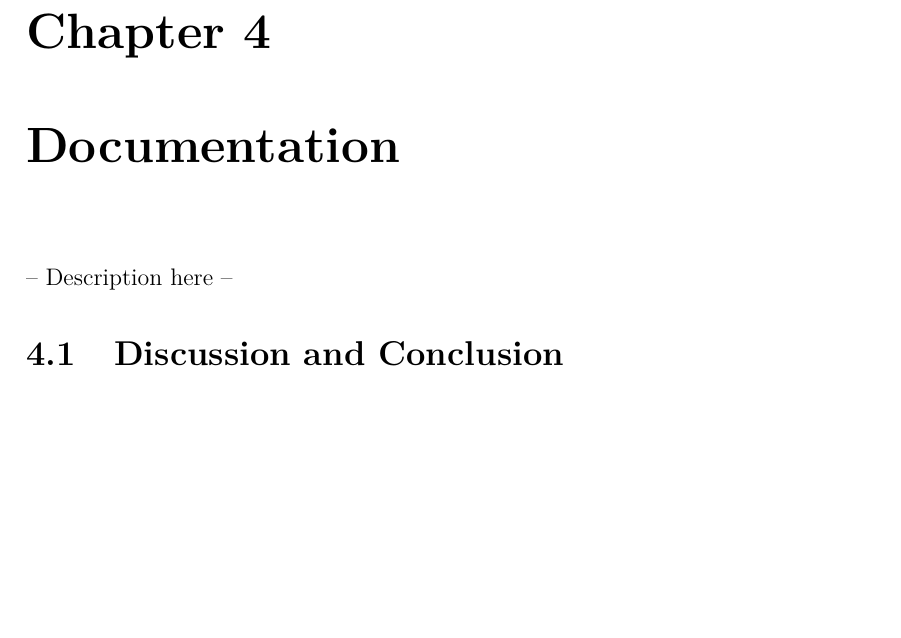
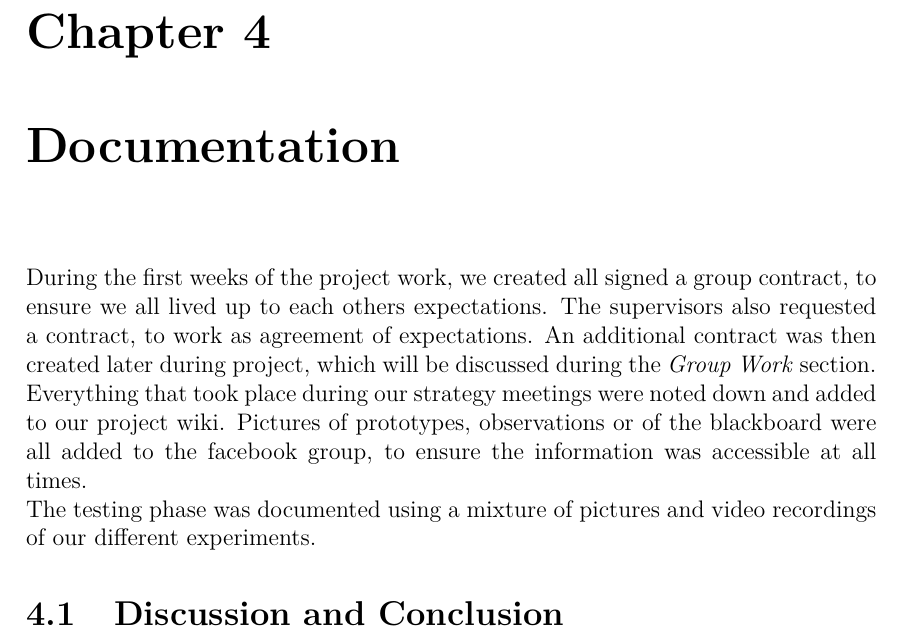
Before and after one commit to anthonymonori/hector-slam-wreck, a LaTeX thesis (process-analysis/process-analysis.tex, which reads process-analysis/sections/documentation.tex): part of page 4 of 8, cut so that both start at the same text, the shorter picture padded with empty space. Compiled offline with pdfLaTeX.

Commit message:
Added new parts to the process analysis

```diff
--- a/process-analysis/sections/documentation.tex
+++ b/process-analysis/sections/documentation.tex
@@ -1,3 +1,5 @@
--- Description here --
+During the first weeks of the project work, we created all signed a group contract, to ensure we all lived up to each others expectations. The supervisors also requested a contract, to work as agreement of expectations. An additional contract was then created later during project, which will be discussed during the \textit{Group Work} section.\\
+Everything that took place during our strategy meetings were noted down and added to our project wiki. Pictures of prototypes, observations or of the blackboard were all added to the facebook group, to ensure the information was accessible at all times.\\
+The testing phase was documented using a mixture of  pictures and video recordings of our different experiments.
 
 \section{Discussion and Conclusion}
```
